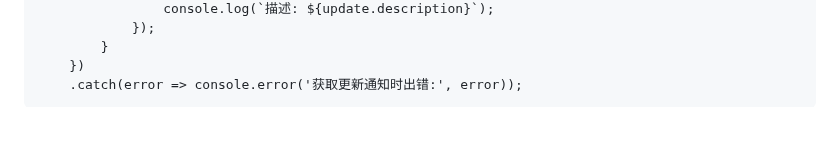
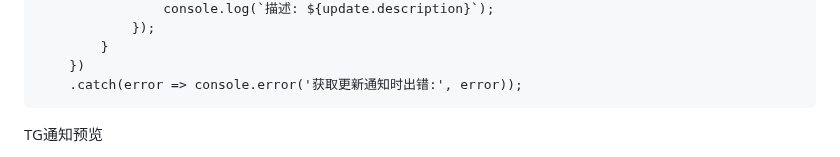
Before and after one commit to rcy1314/nav-manage, a Markdown page: README.md, the part around one of its changes. Drawn GitHub-style; blank space fills up the shorter version.

````diff
--- a/README.md
+++ b/README.md
@@ -95,4 +95,5 @@ fetch('http://你部署的域名/api/updates')
     .catch(error => console.error('获取更新通知时出错:', error));
 ```
 
+TG通知预览
 
````
Also changed, not shown: other parts of README.md (+1 -0 lines).
